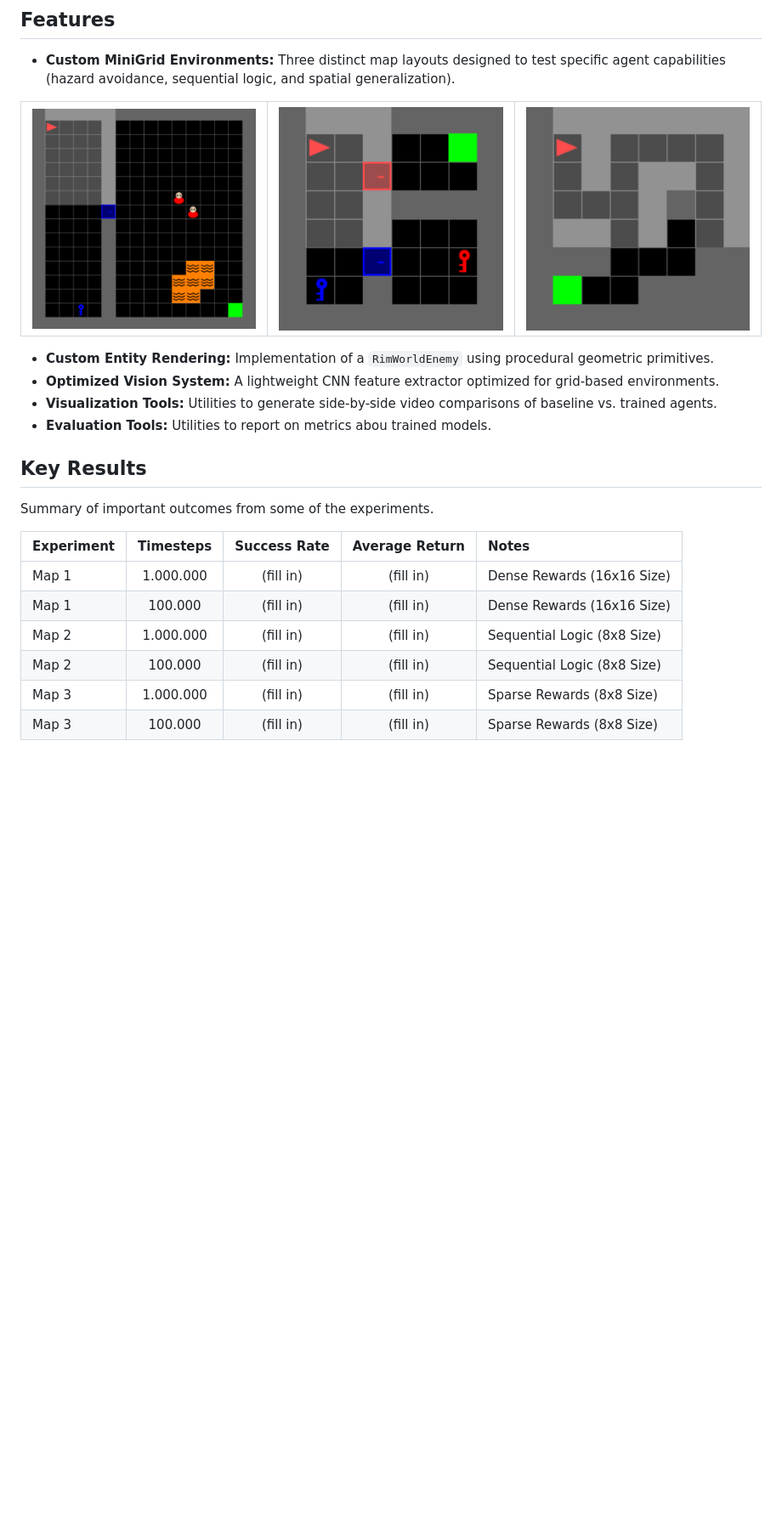
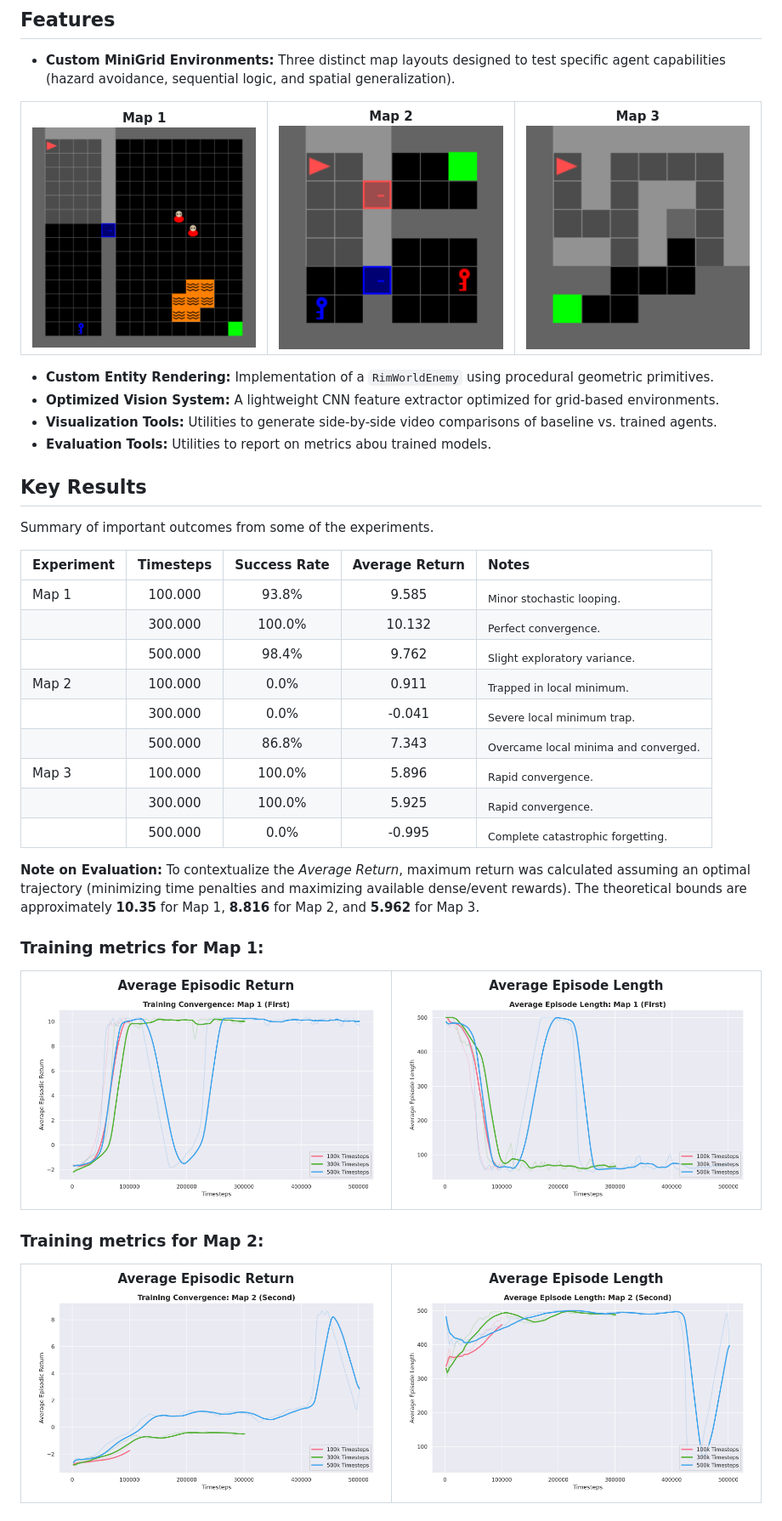
Before and after one commit to lazoulios/gym-minigrid, a Markdown page: README.md, the part around one of its changes. Shown at 85% size. GitHub-like rendering; pictures changed too: tex/images/first_map_convergence.png (added), tex/images/first_map_len.png (added), tex/images/second_map_convergence.png (added); blank space fills up the shorter version.

```diff
--- a/README.md
+++ b/README.md
@@ -7,9 +7,15 @@ The goal of this repository is to train an autonomous autonomous agent to solve
 
 <table>
   <tr>
-    <td width="33%"><img src="tex/images/first.png" alt="Map 1"></td>
-    <td width="33%"><img src="tex/images/second_v2.png" alt="Map 2"></td>
-    <td width="33%"><img src="tex/images/third_v2.png" alt="Map 3"></td>
+    <td width="33%" align="center">
+    <b>Map 1</b>
+    <img src="tex/images/first.png" alt="Map 1"></td>
+    <td width="33%" align="center">
+    <b>Map 2</b>
+    <img src="tex/images/second_v2.png" alt="Map 2"></td>
+    <td width="33%" align="center">
+    <b>Map 3</b>
+    <img src="tex/images/third_v2.png" alt="Map 3"></td>
   </tr>
 </table>
 
@@ -21,11 +27,41 @@ The goal of this repository is to train an autonomous autonomous agent to solve
 ## Key Results
 Summary of important outcomes from some of the experiments.
 
-| Experiment | Timesteps | Success Rate | Average Return | Notes |
-| :--- | :---: | :---: | :---: | :--- |
-| Map 1 | 1.000.000 | (fill in) | (fill in) | Dense Rewards (16x16 Size) |
-| Map 1 | 100.000 | (fill in) | (fill in) | Dense Rewards (16x16 Size) |
-| Map 2 | 1.000.000 | (fill in) | (fill in) | Sequential Logic (8x8 Size) |
-| Map 2 | 100.000 | (fill in) | (fill in) | Sequential Logic (8x8 Size) |
-| Map 3 | 1.000.000 | (fill in) | (fill in) | Sparse Rewards (8x8 Size) |
-| Map 3 | 100.000 | (fill in) | (fill in) | Sparse Rewards (8x8 Size) |
+| Experiment | Timesteps | Success Rate | Average Return | Notes                                           |
+| :--------- | :-------: | :----------: | :------------: | :---------------------------------------------- |
+| Map 1      |  100.000  |    93.8%     |     9.585      | <sub>Minor stochastic looping.</sub>            |
+|            |  300.000  |    100.0%    |     10.132     | <sub>Perfect convergence.</sub>                 |
+|            |  500.000  |    98.4%     |     9.762      | <sub>Slight exploratory variance.</sub>         |
+| Map 2      |  100.000  |     0.0%     |     0.911      | <sub>Trapped in local minimum.</sub>            |
+|            |  300.000  |     0.0%     |     -0.041     | <sub>Severe local minimum trap.</sub>           |
+|            |  500.000  |    86.8%     |     7.343      | <sub>Overcame local minima and converged.</sub> |
+| Map 3      |  100.000  |    100.0%    |     5.896      | <sub>Rapid convergence.                         |
+|            |  300.000  |    100.0%    |     5.925      | <sub>Rapid convergence.</sub>                   |
+|            |  500.000  |     0.0%     |     -0.995     | <sub>Complete catastrophic forgetting.</sub>    |
+
+**Note on Evaluation:** To contextualize the *Average Return*, maximum return was calculated assuming an optimal trajectory (minimizing time penalties and maximizing available dense/event rewards). The theoretical bounds are approximately **10.35** for Map 1, **8.816** for Map 2, and **5.962** for Map 3.
+
+### Training metrics for Map 1:
+<table>
+  <tr>
+  <td width="50%" align="center">
+    <b>Average Episodic Return</b>
+    <img src="tex/images/first_map_convergence.png" alt="Map 1 Return"></td>
+  <td width="50%" align="center">
+    <b>Average Episode Length</b>
+    <img src="tex/images/first_map_len.png" alt="Map 1 Length"></td>
+  </tr>
+</table>
+
+### Training metrics for Map 2:
+<table>
+  <tr>
+  <td width="50%" align="center">
+    <b>Average Episodic Return</b>
+    <img src="tex/images/second_map_convergence.png" alt="Map 2 Return"></td>
+  <td width="50%" align="center">
+    <b>Average Episode Length</b>
+    <img src="tex/images/second_map_len.png" alt="Map 2 Length"></td>
+  </tr>
+</table>
+
```
Also changed, not shown: other parts of README.md (+11 -0 lines), tex/images/third_map_convergence.png (added), tex/images/third_map_len.png (added), 10 other files.
